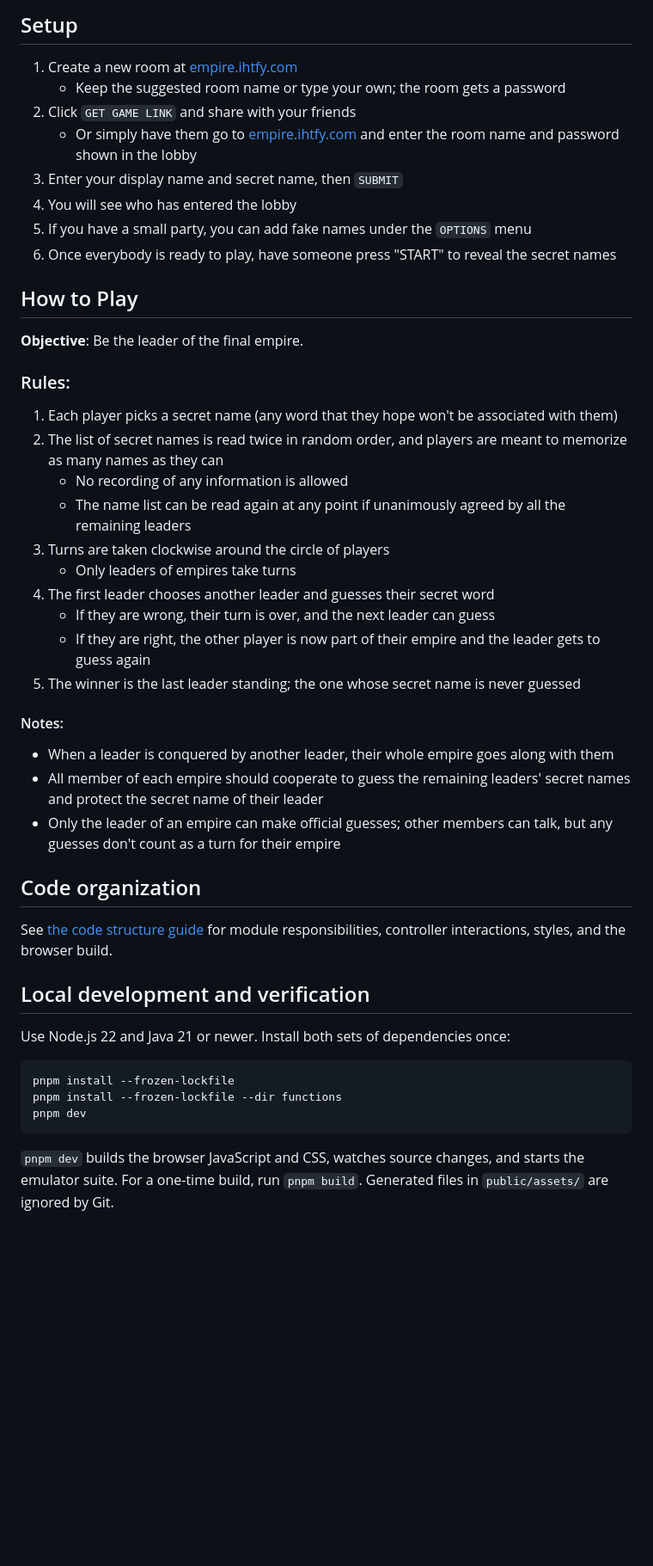
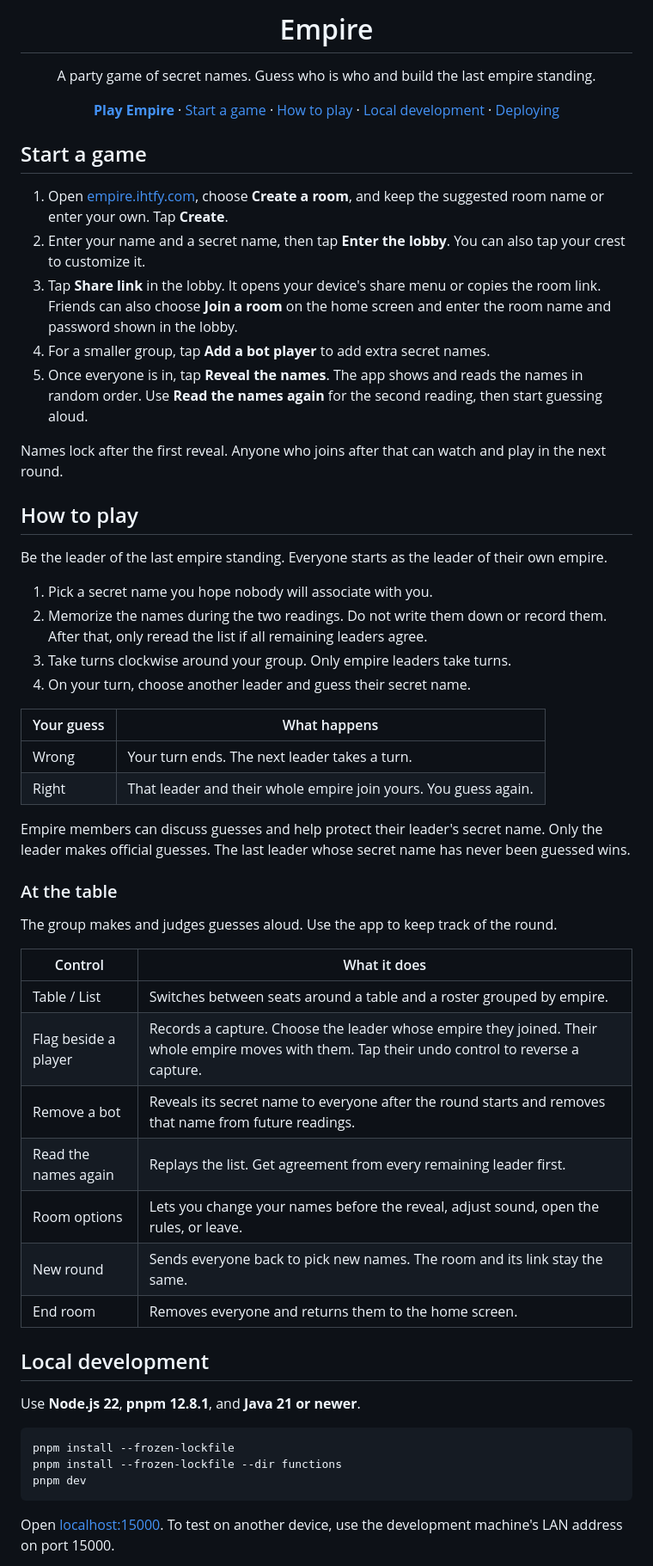
Before and after one commit to IHTFY/Empire, a Markdown page: README.md, the part around one of its changes. Shown at 86% size. Rendered like a GitHub page; blank space fills up the shorter version.

Commit message:
Refresh README layout and current game instructions

````diff
--- a/README.md
+++ b/README.md
@@ -2,43 +4,59 @@
 
-## Setup
-1. Create a new room at [empire.ihtfy.com](https://empire.ihtfy.com)
-   * Keep the suggested room name or type your own; the room gets a password
-2. Click `GET GAME LINK` and share with your friends
-   * Or simply have them go to [empire.ihtfy.com](https://empire.ihtfy.com) and enter the room name and password shown in the lobby
-3. Enter your display name and secret name, then `SUBMIT`
-4. You will see who has entered the lobby
-5. If you have a small party, you can add fake names under the `OPTIONS` menu
-6. Once everybody is ready to play, have someone press "START" to reveal the secret names
+<h1 align="center">Empire</h1>
 
-## How to Play
+<p align="center">A party game of secret names. Guess who is who and build the last empire standing.</p>
 
-**Objective**: Be the leader of the final empire.
+<p align="center">
+  <a href="https://empire.ihtfy.com"><strong>Play Empire</strong></a>
+  · <a href="#start-a-game">Start a game</a>
+  · <a href="#how-to-play">How to play</a>
+  · <a href="#local-development">Local development</a>
+  · <a href="#deploying">Deploying</a>
+</p>
 
-### Rules:
-1. Each player picks a secret name (any word that they hope won't be associated with them)
-2. The list of secret names is read twice in random order, and players are meant to memorize as many names as they can
-	- No recording of any information is allowed
-	- The name list can be read again at any point if unanimously agreed by all the remaining leaders
-3. Turns are taken clockwise around the circle of players
-	- Only leaders of empires take turns
-4. The first leader chooses another leader and guesses their secret word
-	- If they are wrong, their turn is over, and the next leader can guess
-	- If they are right, the other player is now part of their empire and the leader gets to guess again
-5. The winner is the last leader standing; the one whose secret name is never guessed
+## Start a game
 
-#### Notes:
-- When a leader is conquered by another leader, their whole empire goes along with them
-- All member of each empire should cooperate to guess the remaining leaders' secret names and protect the secret name of their leader
-- Only the leader of an empire can make official guesses; other members can talk, but any guesses don't count as a turn for their empire
+1. Open [empire.ihtfy.com](https://empire.ihtfy.com), choose **Create a room**, and keep the suggested room name or enter your own. Tap **Create**.
+2. Enter your name and a secret name, then tap **Enter the lobby**. You can also tap your crest to customize it.
+3. Tap **Share link** in the lobby. It opens your device's share menu or copies the room link. Friends can also choose **Join a room** on the home screen and enter the room name and password shown in the lobby.
+4. For a smaller group, tap **Add a bot player** to add extra secret names.
+5. Once everyone is in, tap **Reveal the names**. The app shows and reads the names in random order. Use **Read the names again** for the second reading, then start guessing aloud.
 
-## Code organization
+Names lock after the first reveal. Anyone who joins after that can watch and play in the next round.
 
-See [the code structure guide](docs/code-structure.md) for module responsibilities,
-controller interactions, styles, and the browser build.
+## How to play
 
-## Local development and verification
+Be the leader of the last empire standing. Everyone starts as the leader of their own empire.
 
-Use Node.js 22 and Java 21 or newer. Install both sets of dependencies once:
+1. Pick a secret name you hope nobody will associate with you.
+2. Memorize the names during the two readings. Do not write them down or record them. After that, only reread the list if all remaining leaders agree.
+3. Take turns clockwise around your group. Only empire leaders take turns.
+4. On your turn, choose another leader and guess their secret name.
+
+| Your guess | What happens |
+| --- | --- |
+| Wrong | Your turn ends. The next leader takes a turn. |
+| Right | That leader and their whole empire join yours. You guess again. |
+
+Empire members can discuss guesses and help protect their leader's secret name. Only the leader makes official guesses. The last leader whose secret name has never been guessed wins.
+
+### At the table
+
+The group makes and judges guesses aloud. Use the app to keep track of the round.
+
+| Control | What it does |
+| --- | --- |
+| Table / List | Switches between seats around a table and a roster grouped by empire. |
+| Flag beside a player | Records a capture. Choose the leader whose empire they joined. Their whole empire moves with them. Tap their undo control to reverse a capture. |
+| Remove a bot | Reveals its secret name to everyone after the round starts and removes that name from future readings. |
+| Read the names again | Replays the list. Get agreement from every remaining leader first. |
+| Room options | Lets you change your names before the reveal, adjust sound, open the rules, or leave. |
+| New round | Sends everyone back to pick new names. The room and its link stay the same. |
+| End room | Removes everyone and returns them to the home screen. |
+
+## Local development
+
+Use **Node.js 22**, **pnpm 12.8.1**, and **Java 21 or newer**.
 
 ```sh
 pnpm install --frozen-lockfile
@@ -46,7 +64,5 @@ pnpm install --frozen-lockfile --dir functions
 pnpm dev
 ```
 
-`pnpm dev` builds the browser JavaScript and CSS, watches source changes, and starts
-the emulator suite. For a one-time build, run `pnpm build`. Generated files in
-`public/assets/` are ignored by Git.
+Open [localhost:15000](http://localhost:15000). To test on another device, use the development machine's LAN address on port 15000.
 
````
Also changed, not shown: other parts of README.md (+65 -32 lines).
